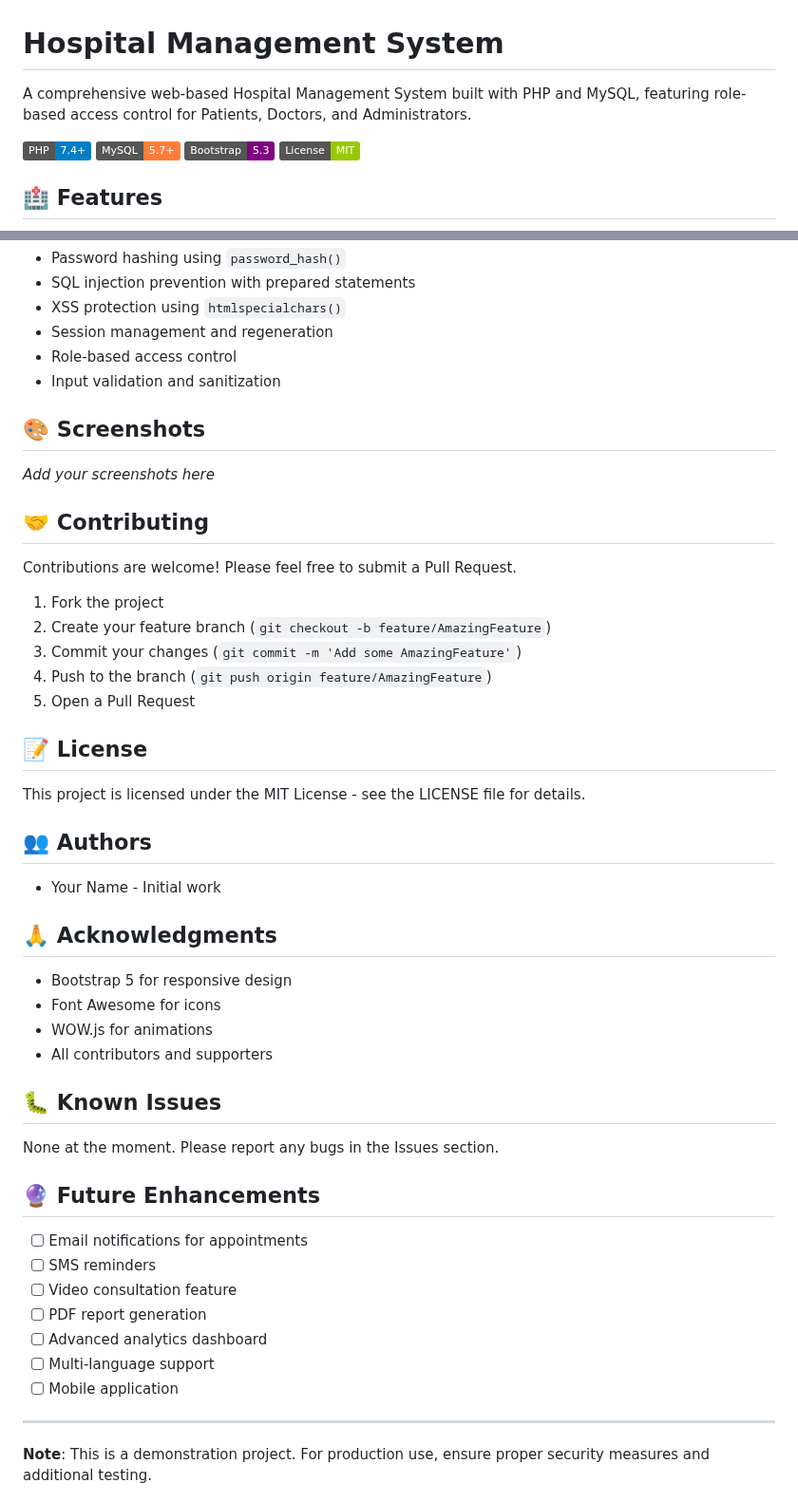
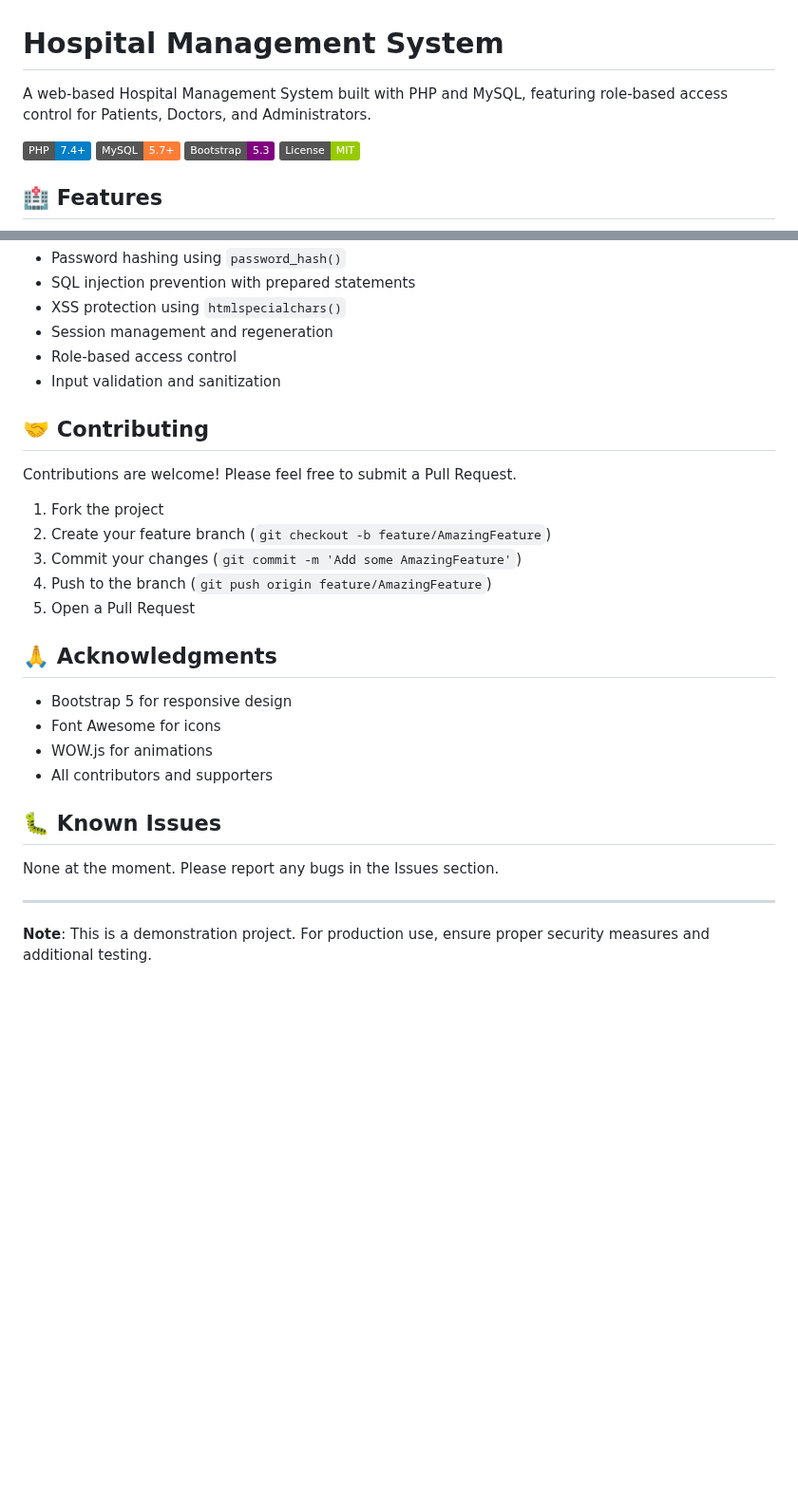
Before and after one commit to aswil192/hospital-management-system, a Markdown page: README.md, 2 parts joined by grey strips. Shown at 95% size. Rendered like a GitHub page; badges without logos; blank space fills up the shorter version.

```diff
--- a/README.md
+++ b/README.md
@@ -1,6 +1,6 @@
 # Hospital Management System
 
-A comprehensive web-based Hospital Management System built with PHP and MySQL, featuring role-based access control for Patients, Doctors, and Administrators.
+A web-based Hospital Management System built with PHP and MySQL, featuring role-based access control for Patients, Doctors, and Administrators.
 
 ![PHP](https://img.shields.io/badge/PHP-7.4+-blue.svg)
 ![MySQL](https://img.shields.io/badge/MySQL-5.7+-orange.svg)
@@ -144,10 +144,6 @@ The system includes 9 main tables:
 - Role-based access control
 - Input validation and sanitization
 
-## 🎨 Screenshots
-
-*Add your screenshots here*
-
 ## 🤝 Contributing
 
 Contributions are welcome! Please feel free to submit a Pull Request.
@@ -157,14 +153,6 @@ Contributions are welcome! Please feel free to submit a Pull Request.
 3. Commit your changes (`git commit -m 'Add some AmazingFeature'`)
 4. Push to the branch (`git push origin feature/AmazingFeature`)
 5. Open a Pull Request
-
-## 📝 License
-
-This project is licensed under the MIT License - see the LICENSE file for details.
-
-## 👥 Authors
-
-- Your Name - Initial work
 
 ## 🙏 Acknowledgments
 
@@ -177,16 +165,6 @@ This project is licensed under the MIT License - see the LICENSE file for detail
 
 None at the moment. Please report any bugs in the Issues section.
 
-## 🔮 Future Enhancements
-
-- [ ] Email notifications for appointments
-- [ ] SMS reminders
-- [ ] Video consultation feature
-- [ ] PDF report generation
-- [ ] Advanced analytics dashboard
-- [ ] Multi-language support
-- [ ] Mobile application
-
 ---
 
 **Note**: This is a demonstration project. For production use, ensure proper security measures and additional testing.
```
